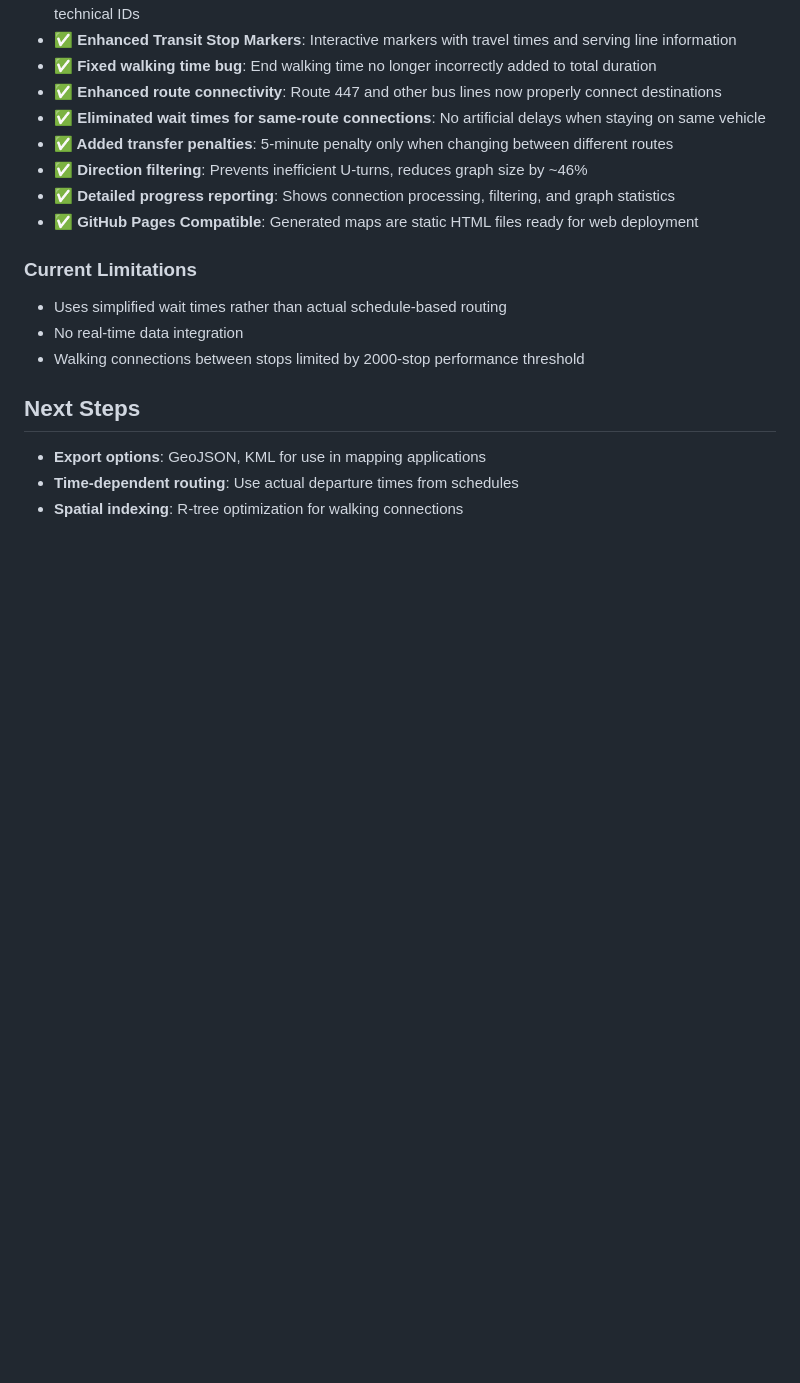
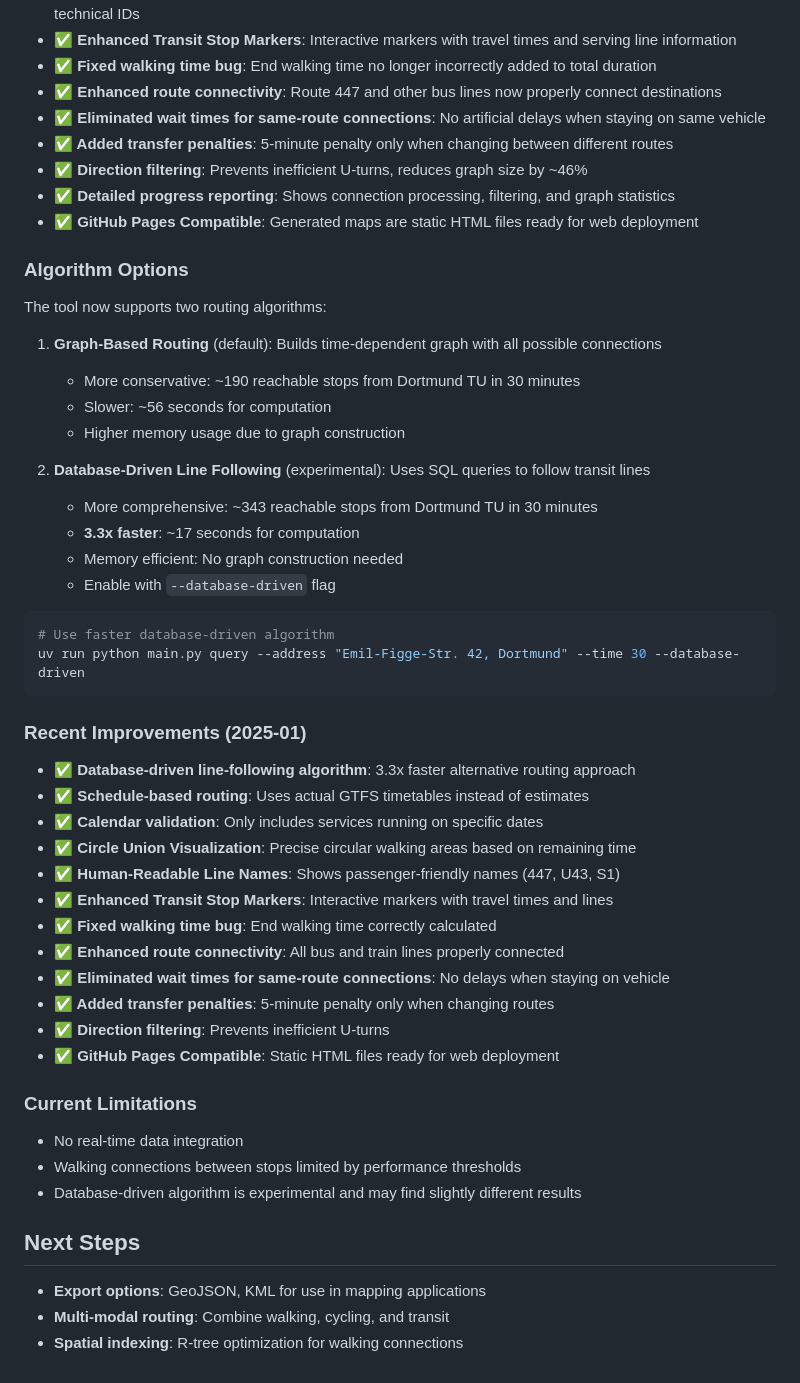
Before and after one commit to hasko/oepnv-topo, a Markdown page: README.md, the part around the change. GitHub-like rendering; blank space fills up the shorter version.

````diff
--- a/README.md
+++ b/README.md
@@ -141,14 +141,49 @@ The `./data` folder contains VRR (Verkehrsverbund Rhein-Ruhr) GTFS files:
 - **✅ Detailed progress reporting**: Shows connection processing, filtering, and graph statistics
 - **✅ GitHub Pages Compatible**: Generated maps are static HTML files ready for web deployment
 
+### Algorithm Options
+
+The tool now supports two routing algorithms:
+
+1. **Graph-Based Routing** (default): Builds time-dependent graph with all possible connections
+   - More conservative: ~190 reachable stops from Dortmund TU in 30 minutes
+   - Slower: ~56 seconds for computation
+   - Higher memory usage due to graph construction
+
+2. **Database-Driven Line Following** (experimental): Uses SQL queries to follow transit lines
+   - More comprehensive: ~343 reachable stops from Dortmund TU in 30 minutes
+   - **3.3x faster**: ~17 seconds for computation
+   - Memory efficient: No graph construction needed
+   - Enable with `--database-driven` flag
+
+```bash
+# Use faster database-driven algorithm
+uv run python main.py query --address "Emil-Figge-Str. 42, Dortmund" --time 30 --database-driven
+```
+
+### Recent Improvements (2025-01)
+
+- **✅ Database-driven line-following algorithm**: 3.3x faster alternative routing approach
+- **✅ Schedule-based routing**: Uses actual GTFS timetables instead of estimates
+- **✅ Calendar validation**: Only includes services running on specific dates
+- **✅ Circle Union Visualization**: Precise circular walking areas based on remaining time
+- **✅ Human-Readable Line Names**: Shows passenger-friendly names (447, U43, S1)
+- **✅ Enhanced Transit Stop Markers**: Interactive markers with travel times and lines
+- **✅ Fixed walking time bug**: End walking time correctly calculated
+- **✅ Enhanced route connectivity**: All bus and train lines properly connected
+- **✅ Eliminated wait times for same-route connections**: No delays when staying on vehicle
+- **✅ Added transfer penalties**: 5-minute penalty only when changing routes
+- **✅ Direction filtering**: Prevents inefficient U-turns
+- **✅ GitHub Pages Compatible**: Static HTML files ready for web deployment
+
 ### Current Limitations
 
-- Uses simplified wait times rather than actual schedule-based routing
 - No real-time data integration
-- Walking connections between stops limited by 2000-stop performance threshold
+- Walking connections between stops limited by performance thresholds
+- Database-driven algorithm is experimental and may find slightly different results
 
 ## Next Steps
 
 - **Export options**: GeoJSON, KML for use in mapping applications
-- **Time-dependent routing**: Use actual departure times from schedules
+- **Multi-modal routing**: Combine walking, cycling, and transit
 - **Spatial indexing**: R-tree optimization for walking connections
````
Also changed, not shown: CLAUDE.md (+23 -6 lines).
